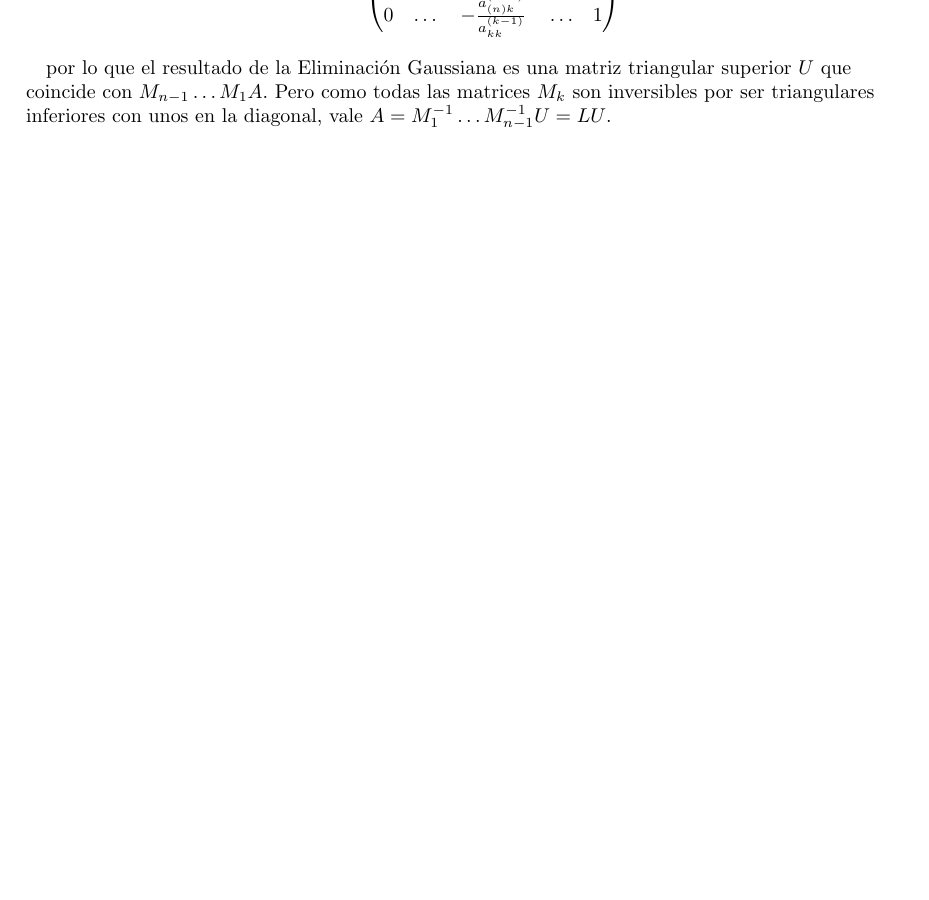
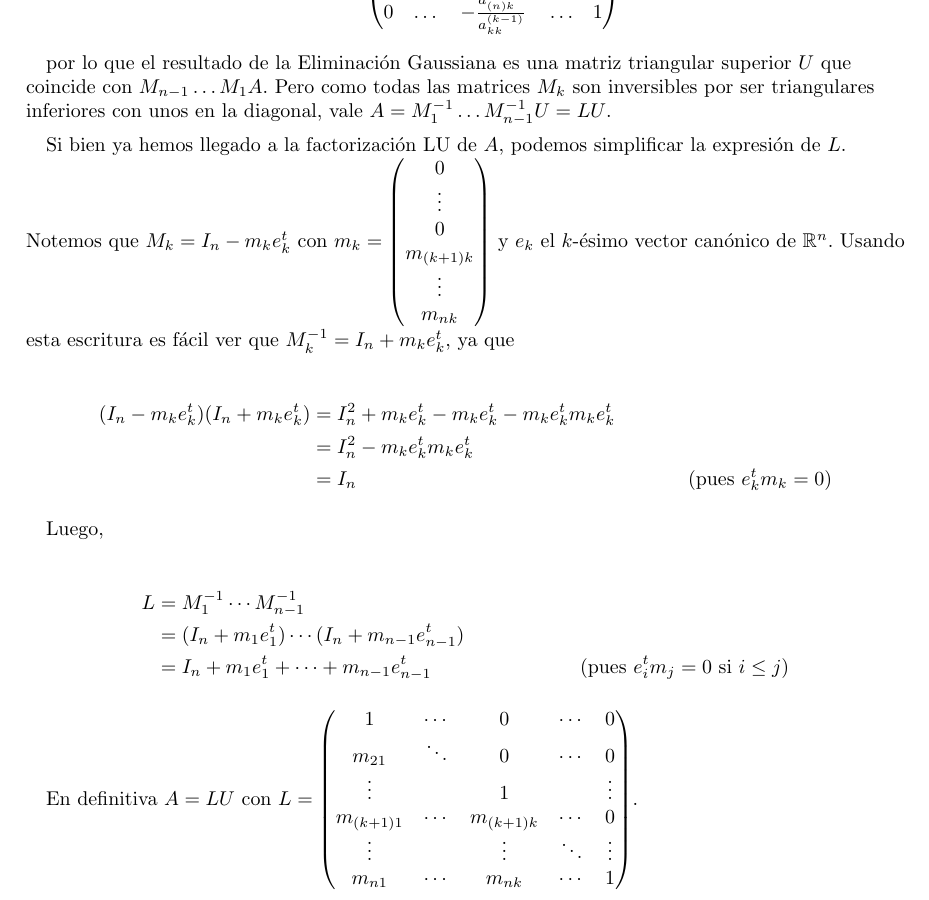
Before and after one commit to svilerino/metnum, a LaTeX document (tp1/tex/informe.tex, which reads tp1/tex/desarrollo.tex): part of page 5 of 30 before the commit and part of page 5 of 32 after it, cut so that both start at the same text, the shorter picture padded with empty space. Compiled offline with pdfLaTeX.

Commit message:
Codigo relevante, agregado lo de lu

```diff
--- a/tp1/tex/desarrollo.tex
+++ b/tp1/tex/desarrollo.tex
@@ -56,6 +56,31 @@ M_k =
 \]
 
 por lo que el resultado de la Eliminación Gaussiana es una matriz triangular superior $U$ que coincide con $M_{n-1} \ldots M_1 A$. Pero como todas las matrices $M_k$ son inversibles por ser triangulares inferiores con unos en la diagonal, vale $A = M_1^{-1}\ldots M_{n - 1}^{-1} U = LU$.
+
+Si bien ya hemos llegado a la factorización LU de $A$, podemos simplificar la expresión de $L$. Notemos que $M_k = I_n - m_k e_k^t$ con $m_k = \begin{pmatrix}0\\ \vdots \\ 0 \\ m_{(k+1)k} \\ \vdots \\ m_{nk}\end{pmatrix}$ y $e_k$ el $k$-ésimo vector canónico de $\mathbb{R}^n$. Usando esta escritura es fácil ver que $M_k^{-1} = I_n + m_k e_k^t$, ya que
+
+\begin{align*}
+(I_n - m_k e_k^t)(I_n + m_k e_k^t) & = I_n^2 + m_k e_k^t - m_k e_k^t - m_k e_k^t m_k e_k^t &\\
+& = I_n^2 - m_k e_k^t m_k e_k^t &\\
+& = I_n & \text{(pues } e_k^t m_k = 0\text{)}
+\end{align*}
+
+Luego,
+
+\begin{align*}
+L & = M_1^{-1} \cdots M_{n - 1}^{-1} &\\
+    & = (I_n + m_1 e_1^t) \cdots (I_n + m_{n - 1} e_{n - 1}^t) &\\
+    & = I_n + m_1 e_1^t + \cdots + m_{n - 1} e_{n - 1}^t & \text{(pues } e_i^t m_j = 0 \text{ si } i \leq j \text{)}
+\end{align*}
+
+En definitiva $A = LU$ con $L = \begin{pmatrix}
+1           & \cdots    & 0                 & \cdots    & 0 \\
+m_{21}      & \ddots    & 0                 & \cdots    & 0 \\
+\vdots      &           & 1                 &           & \vdots\\
+m_{(k+1)1}  & \cdots        & m_{(k+1)k}    & \cdots        & 0\\
+\vdots      &           & \vdots            & \ddots        & \vdots\\
+m_{n1}      & \cdots        & m_{nk}        & \cdots        & 1\\
+\end{pmatrix}$.
 
 Notemos que es posible ir armando $L$ a cada paso de la Eliminación Gaussiana por lo que la complejidad computacional se mantiene: computar la factorización $LU$ toma también $\mathcal{O}(n^3)$.
 
```
Also changed, not shown: tp1/tex/apendiceb.tex (added, +2 -0 lines), tp1/tex/informe.tex (+4 -1 lines), 2 other files.
